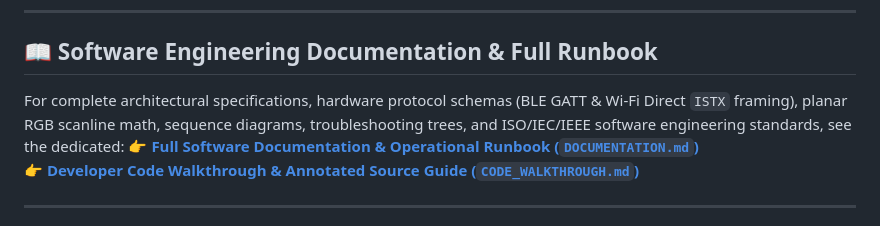
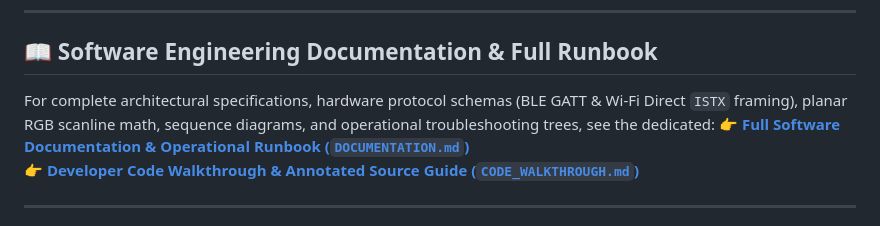
Before and after one commit to analogbits/Instax-Offline-Printer, a Markdown page: README.md, the part around the change. Rendered like a GitHub page.

Commit message:
docs: remove artificial user personas, user stories and ISO standard claims from documentation

```diff
--- a/README.md
+++ b/README.md
@@ -354,7 +354,7 @@ working directory.
 ---
 
 ## 📖 Software Engineering Documentation & Full Runbook
-For complete architectural specifications, hardware protocol schemas (BLE GATT & Wi-Fi Direct `ISTX` framing), planar RGB scanline math, sequence diagrams, troubleshooting trees, and ISO/IEC/IEEE software engineering standards, see the dedicated:
+For complete architectural specifications, hardware protocol schemas (BLE GATT & Wi-Fi Direct `ISTX` framing), planar RGB scanline math, sequence diagrams, and operational troubleshooting trees, see the dedicated:
 👉 **[Full Software Documentation & Operational Runbook (`DOCUMENTATION.md`)](DOCUMENTATION.md)**
 👉 **[Developer Code Walkthrough & Annotated Source Guide (`CODE_WALKTHROUGH.md`)](CODE_WALKTHROUGH.md)**
 
```
Also changed, not shown: DOCUMENTATION.md (+33 -48 lines).
